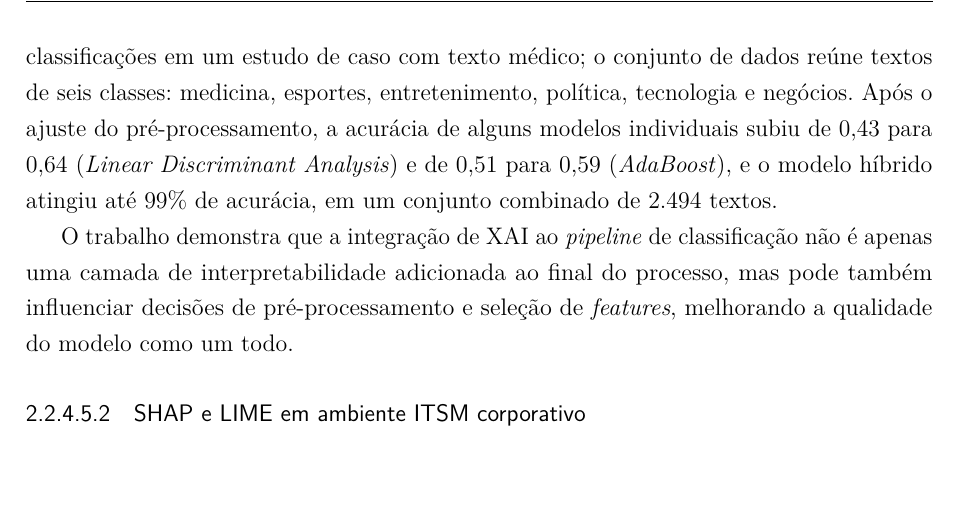
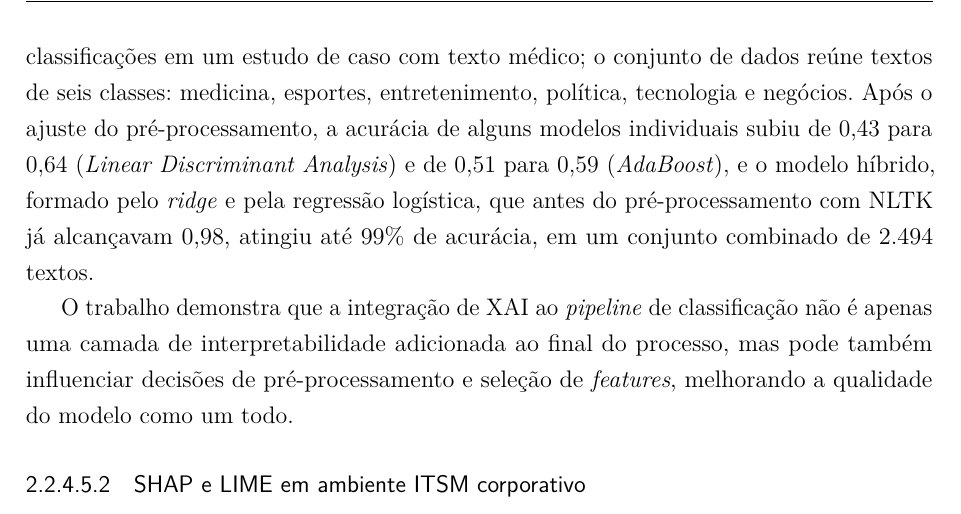
Before and after one commit to brunakin/TCC-2-Documento-Escrito, a LaTeX thesis (tcc2/tcc2_reestruturado_modelo_afonso.tex): part of page 46 of 113, cut so that both start at the same text. Compiled offline with pdfLaTeX.

Commit message:
Adiciona o repositório às referências e o ponto de partida do modelo híbrido (Mustafa e Hama Saeed, 2025)

```diff
--- a/tcc2/tcc2_reestruturado_modelo_afonso.tex
+++ b/tcc2/tcc2_reestruturado_modelo_afonso.tex
@@ -1134,7 +1134,7 @@ em cada divisão. O modelo utilizado foi um híbrido de regressão
 \textit{ridge} com regressão logística. O LIME foi utilizado para ilustrar a explicabilidade das
 classificações em um estudo de caso com texto médico; o
 conjunto de dados reúne textos de seis classes: medicina,
-esportes, entretenimento, política, tecnologia e negócios. Após o ajuste do pré-processamento, a acurácia de alguns modelos individuais subiu de 0,43 para 0,64 (\textit{Linear Discriminant Analysis}) e de 0,51 para 0,59 (\textit{AdaBoost}), e o modelo híbrido atingiu até 99\% de acurácia, em um conjunto combinado de 2.494 textos.
+esportes, entretenimento, política, tecnologia e negócios. Após o ajuste do pré-processamento, a acurácia de alguns modelos individuais subiu de 0,43 para 0,64 (\textit{Linear Discriminant Analysis}) e de 0,51 para 0,59 (\textit{AdaBoost}), e o modelo híbrido, formado pelo \textit{ridge} e pela regressão logística, que antes do pré-processamento com NLTK já alcançavam 0,98, atingiu até 99\% de acurácia, em um conjunto combinado de 2.494 textos.
 
 O trabalho demonstra que a integração de XAI ao \textit{pipeline}
 de classificação não é apenas uma camada de interpretabilidade
```
Also changed, not shown: 1 other file.
